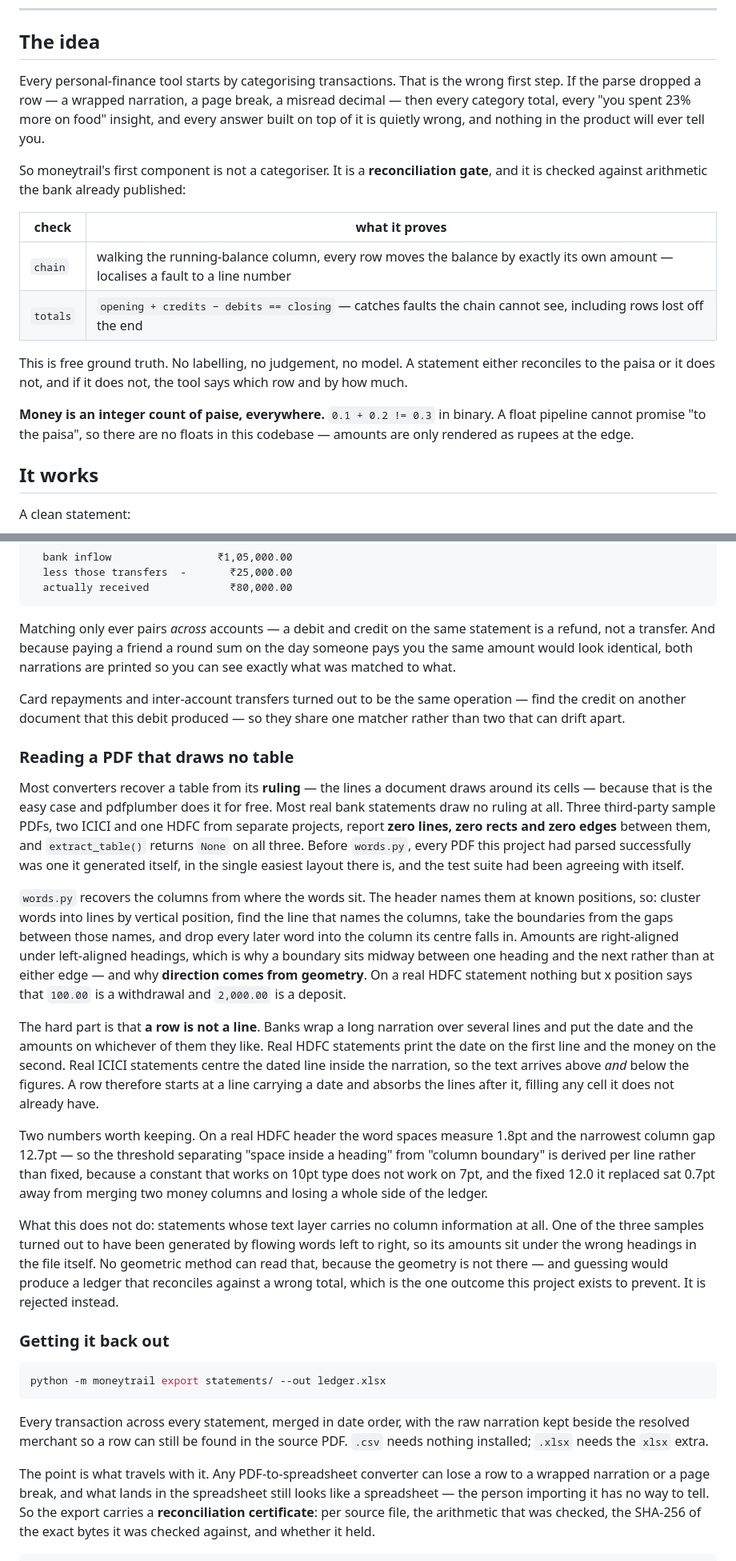
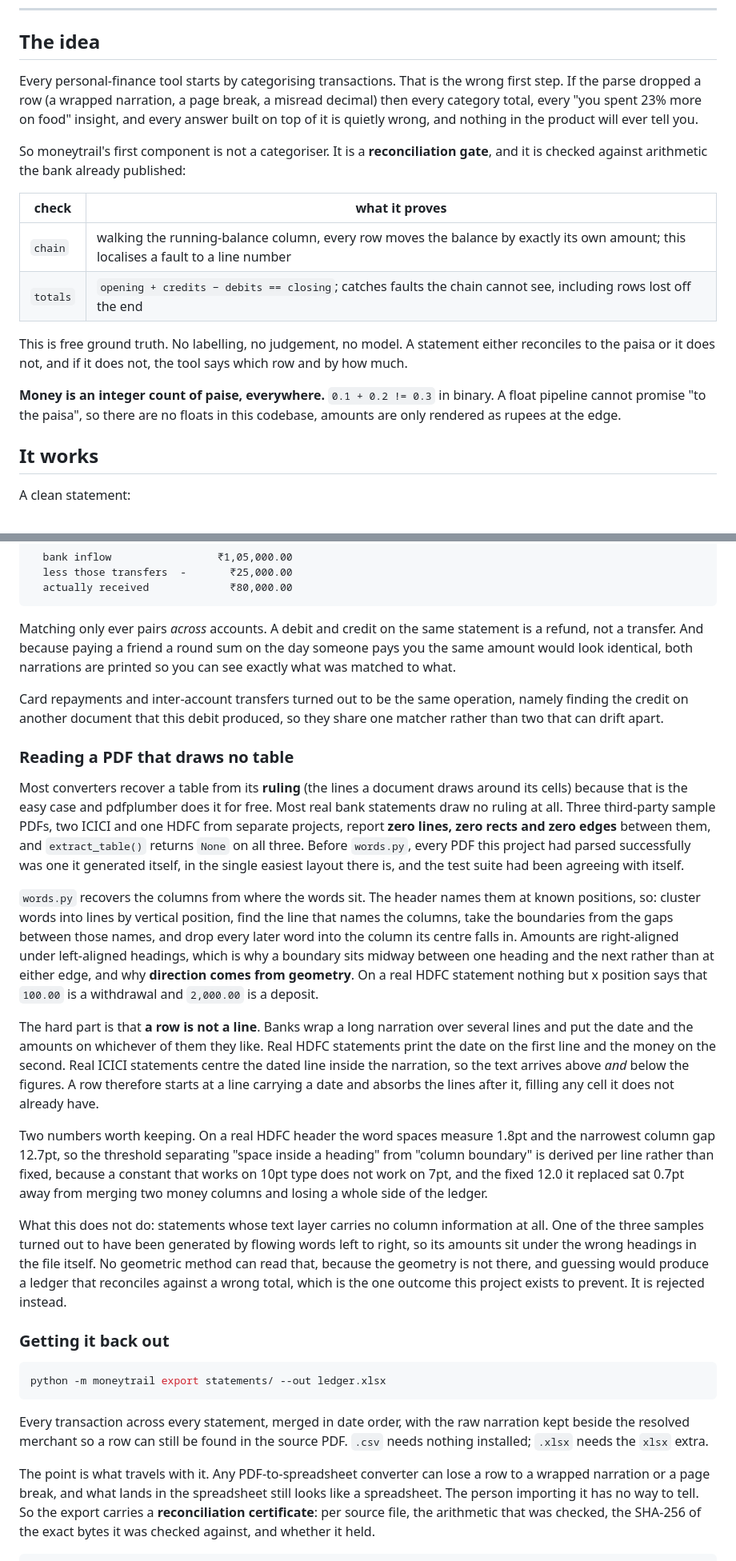
Before and after one commit to veer0608/moneytrail, a Markdown page: README.md, 2 parts joined by grey strips. Shown at 80% size. GitHub-like rendering.

````diff
--- a/README.md
+++ b/README.md
@@ -16,8 +16,8 @@ Local-first: statements are parsed on your machine and never leave it.
 ## The idea
 
 Every personal-finance tool starts by categorising transactions. That is the
-wrong first step. If the parse dropped a row — a wrapped narration, a page
-break, a misread decimal — then every category total, every "you spent 23% more
+wrong first step. If the parse dropped a row (a wrapped narration, a page
+break, a misread decimal) then every category total, every "you spent 23% more
 on food" insight, and every answer built on top of it is quietly wrong, and
 nothing in the product will ever tell you.
 
@@ -26,8 +26,8 @@ gate**, and it is checked against arithmetic the bank already published:
 
 | check | what it proves |
 |---|---|
-| `chain` | walking the running-balance column, every row moves the balance by exactly its own amount — localises a fault to a line number |
-| `totals` | `opening + credits − debits == closing` — catches faults the chain cannot see, including rows lost off the end |
+| `chain` | walking the running-balance column, every row moves the balance by exactly its own amount; this localises a fault to a line number |
+| `totals` | `opening + credits − debits == closing`; catches faults the chain cannot see, including rows lost off the end |
 
 This is free ground truth. No labelling, no judgement, no model. A statement
 either reconciles to the paisa or it does not, and if it does not, the tool says
@@ -35,7 +35,7 @@ which row and by how much.
 
 **Money is an integer count of paise, everywhere.** `0.1 + 0.2 != 0.3` in
 binary. A float pipeline cannot promise "to the paisa", so there are no floats
-in this codebase — amounts are only rendered as rupees at the edge.
+in this codebase, amounts are only rendered as rupees at the edge.
 
 ## It works
 
@@ -256,19 +256,19 @@ credits on another and removes them from both sides:
   actually received             ₹80,000.00
 ```
 
-Matching only ever pairs *across* accounts — a debit and credit on the same
+Matching only ever pairs *across* accounts. A debit and credit on the same
 statement is a refund, not a transfer. And because paying a friend a round sum
 on the day someone pays you the same amount would look identical, both
 narrations are printed so you can see exactly what was matched to what.
 
 Card repayments and inter-account transfers turned out to be the same
-operation — find the credit on another document that this debit produced — so
-they share one matcher rather than two that can drift apart.
+operation, namely finding the credit on another document that this debit
+produced, so they share one matcher rather than two that can drift apart.
 
 ### Reading a PDF that draws no table
 
-Most converters recover a table from its **ruling** — the lines a document
-draws around its cells — because that is the easy case and pdfplumber does it
+Most converters recover a table from its **ruling** (the lines a document
+draws around its cells) because that is the easy case and pdfplumber does it
 for free. Most real bank statements draw no ruling at all. Three third-party
 sample PDFs, two ICICI and one HDFC from separate projects, report **zero
 lines, zero rects and zero edges** between them, and `extract_table()` returns
@@ -281,7 +281,7 @@ at known positions, so: cluster words into lines by vertical position, find the
 line that names the columns, take the boundaries from the gaps between those
 names, and drop every later word into the column its centre falls in. Amounts
 are right-aligned under left-aligned headings, which is why a boundary sits
-midway between one heading and the next rather than at either edge — and why
+midway between one heading and the next rather than at either edge, and why
 **direction comes from geometry**. On a real HDFC statement nothing but x
 position says that `100.00` is a withdrawal and `2,000.00` is a deposit.
 
@@ -294,7 +294,7 @@ line carrying a date and absorbs the lines after it, filling any cell it does
 not already have.
 
 Two numbers worth keeping. On a real HDFC header the word spaces measure 1.8pt
-and the narrowest column gap 12.7pt — so the threshold separating "space inside
+and the narrowest column gap 12.7pt, so the threshold separating "space inside
 a heading" from "column boundary" is derived per line rather than fixed, because
 a constant that works on 10pt type does not work on 7pt, and the fixed 12.0 it
 replaced sat 0.7pt away from merging two money columns and losing a whole side
@@ -304,7 +304,7 @@ What this does not do: statements whose text layer carries no column
 information at all. One of the three samples turned out to have been generated
 by flowing words left to right, so its amounts sit under the wrong headings in
 the file itself. No geometric method can read that, because the geometry is not
-there — and guessing would produce a ledger that reconciles against a wrong
+there, and guessing would produce a ledger that reconciles against a wrong
 total, which is the one outcome this project exists to prevent. It is rejected
 instead.
 
@@ -320,7 +320,7 @@ source PDF. `.csv` needs nothing installed; `.xlsx` needs the `xlsx` extra.
 
 The point is what travels with it. Any PDF-to-spreadsheet converter can lose a
 row to a wrapped narration or a page break, and what lands in the spreadsheet
-still looks like a spreadsheet — the person importing it has no way to tell.
+still looks like a spreadsheet. The person importing it has no way to tell.
 So the export carries a **reconciliation certificate**: per source file, the
 arithmetic that was checked, the SHA-256 of the exact bytes it was checked
 against, and whether it held.
````
Also changed, not shown: other parts of README.md (+45 -45 lines), CLAUDE.md (+18 -18 lines).
